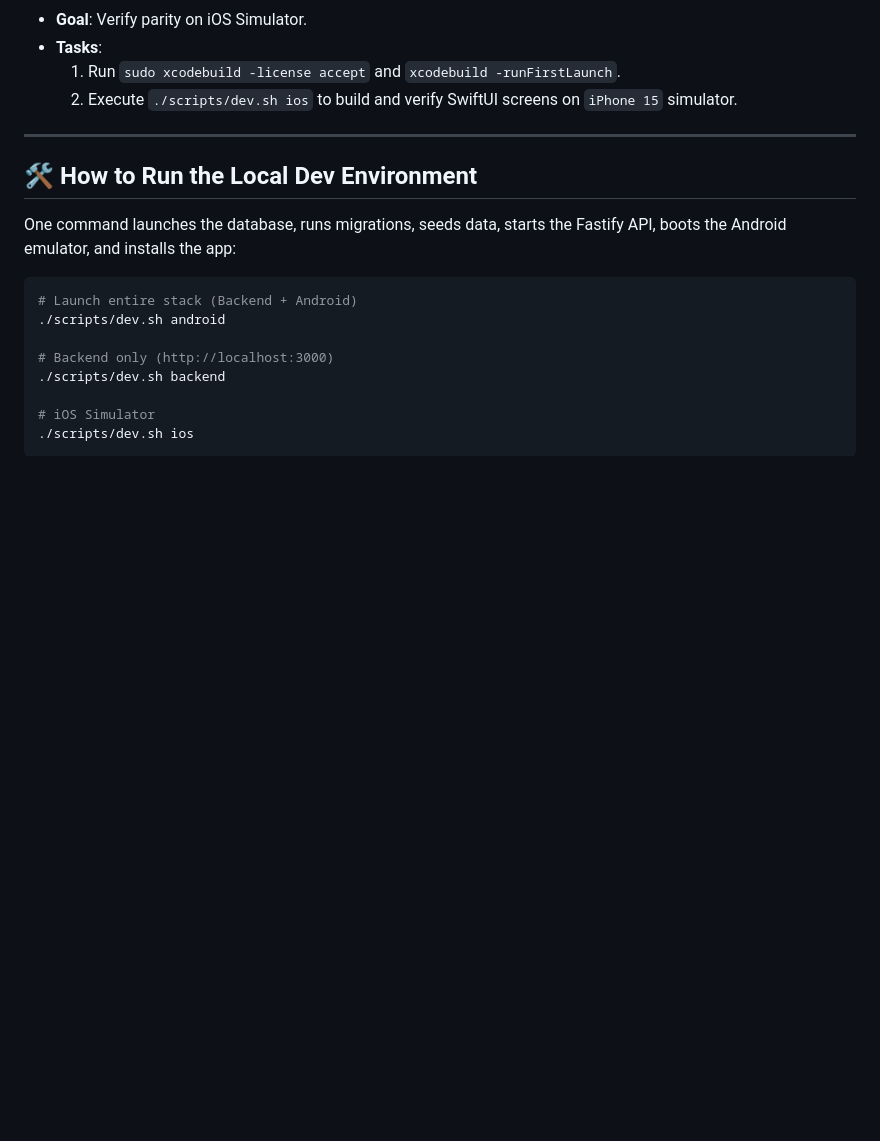
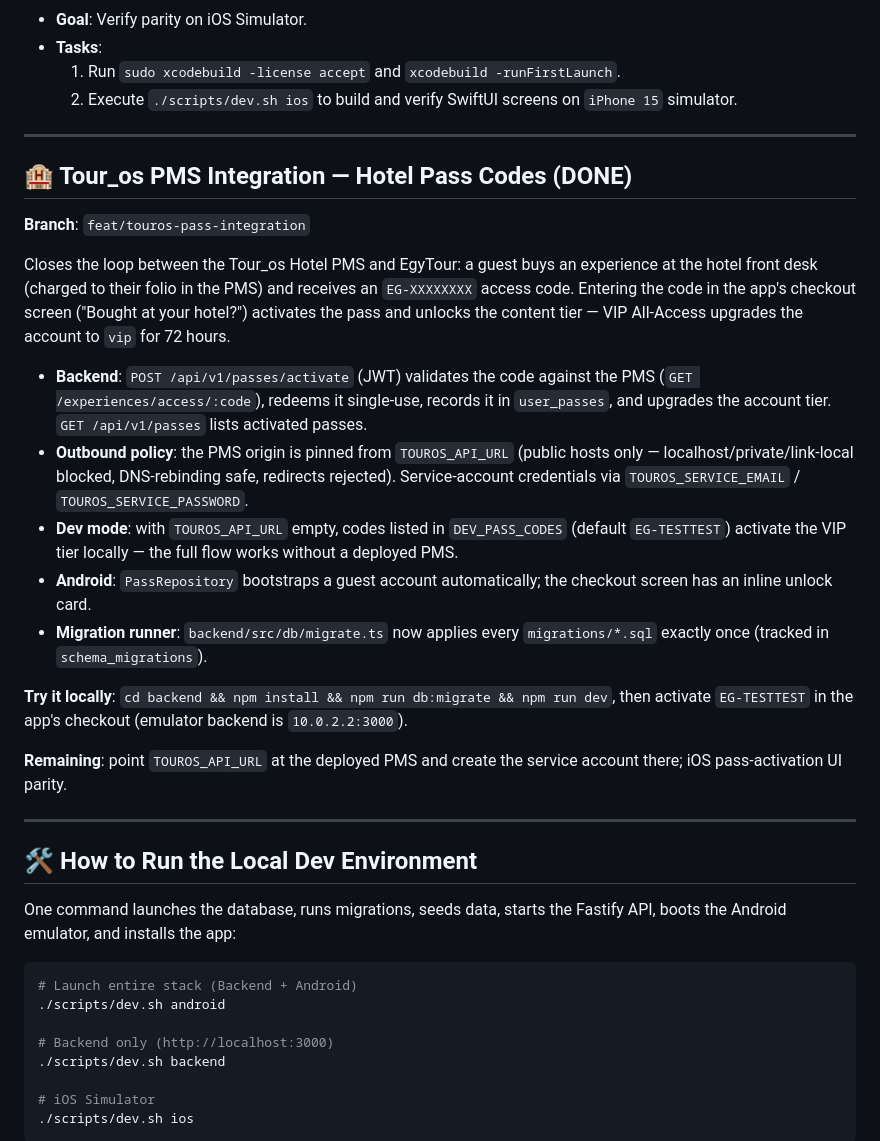
Before and after one commit to alisoleah/egytour_mob, a Markdown page: NEXT_STEPS.md, the part around the change. GitHub-like rendering; blank space fills up the shorter version.

Commit message:
docs: document Tour_os pass-code integration in NEXT_STEPS

```diff
--- a/NEXT_STEPS.md
+++ b/NEXT_STEPS.md
@@ -94,6 +94,24 @@
 
 ---
 
+## 🏨 Tour_os PMS Integration — Hotel Pass Codes (DONE)
+
+**Branch**: `feat/touros-pass-integration`
+
+Closes the loop between the Tour_os Hotel PMS and EgyTour: a guest buys an experience at the hotel front desk (charged to their folio in the PMS) and receives an `EG-XXXXXXXX` access code. Entering the code in the app's checkout screen ("Bought at your hotel?") activates the pass and unlocks the content tier — VIP All-Access upgrades the account to `vip` for 72 hours.
+
+* **Backend**: `POST /api/v1/passes/activate` (JWT) validates the code against the PMS (`GET /experiences/access/:code`), redeems it single-use, records it in `user_passes`, and upgrades the account tier. `GET /api/v1/passes` lists activated passes.
+* **Outbound policy**: the PMS origin is pinned from `TOUROS_API_URL` (public hosts only — localhost/private/link-local blocked, DNS-rebinding safe, redirects rejected). Service-account credentials via `TOUROS_SERVICE_EMAIL` / `TOUROS_SERVICE_PASSWORD`.
+* **Dev mode**: with `TOUROS_API_URL` empty, codes listed in `DEV_PASS_CODES` (default `EG-TESTTEST`) activate the VIP tier locally — the full flow works without a deployed PMS.
+* **Android**: `PassRepository` bootstraps a guest account automatically; the checkout screen has an inline unlock card.
+* **Migration runner**: `backend/src/db/migrate.ts` now applies every `migrations/*.sql` exactly once (tracked in `schema_migrations`).
+
+**Try it locally**: `cd backend && npm install && npm run db:migrate && npm run dev`, then activate `EG-TESTTEST` in the app's checkout (emulator backend is `10.0.2.2:3000`).
+
+**Remaining**: point `TOUROS_API_URL` at the deployed PMS and create the service account there; iOS pass-activation UI parity.
+
+---
+
 ## 🛠️ How to Run the Local Dev Environment
 One command launches the database, runs migrations, seeds data, starts the Fastify API, boots the Android emulator, and installs the app:
 
```
